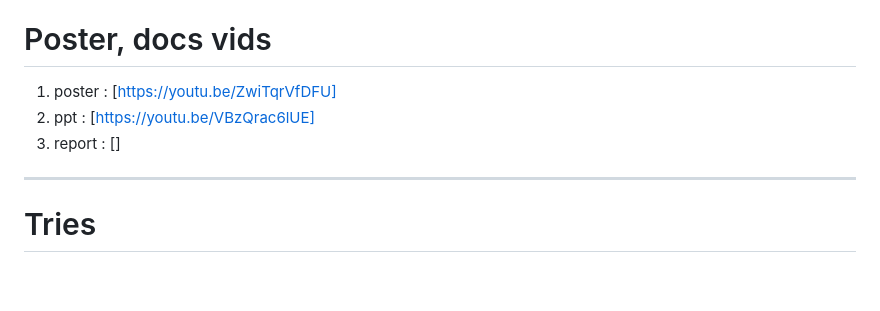
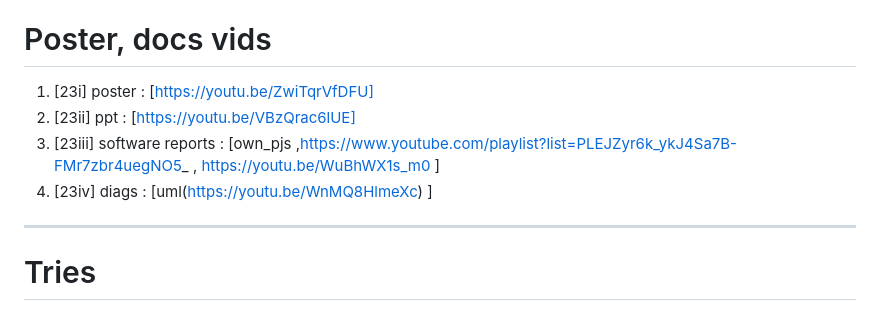
Before and after one commit to Learning2Code75/DLOM, a Markdown page: README.md, the part around the change. Rendered like a GitHub page; blank space fills up the shorter version.

Commit message:
added links for finalreports

```diff
--- a/README.md
+++ b/README.md
@@ -225,9 +225,10 @@ https://youtube.com/playlist?list=PLAyz_McAak4kdOqpribZk3pyw3NSNHb3q
 
 
 # Poster, docs vids
-1. poster : [https://youtu.be/ZwiTqrVfDFU]
-2. ppt : [https://youtu.be/VBzQrac6lUE]
-3. report : []
+1. [23i] poster : [https://youtu.be/ZwiTqrVfDFU]
+2. [23ii] ppt : [https://youtu.be/VBzQrac6lUE]
+3. [23iii] software reports : [own_pjs ,https://www.youtube.com/playlist?list=PLEJZyr6k_ykJ4Sa7B-FMr7zbr4uegNO5_ , https://youtu.be/WuBhWX1s_m0 ]
+4. [23iv] diags : [uml(https://youtu.be/WnMQ8HlmeXc) ]
 
 
 <hr/>
```
